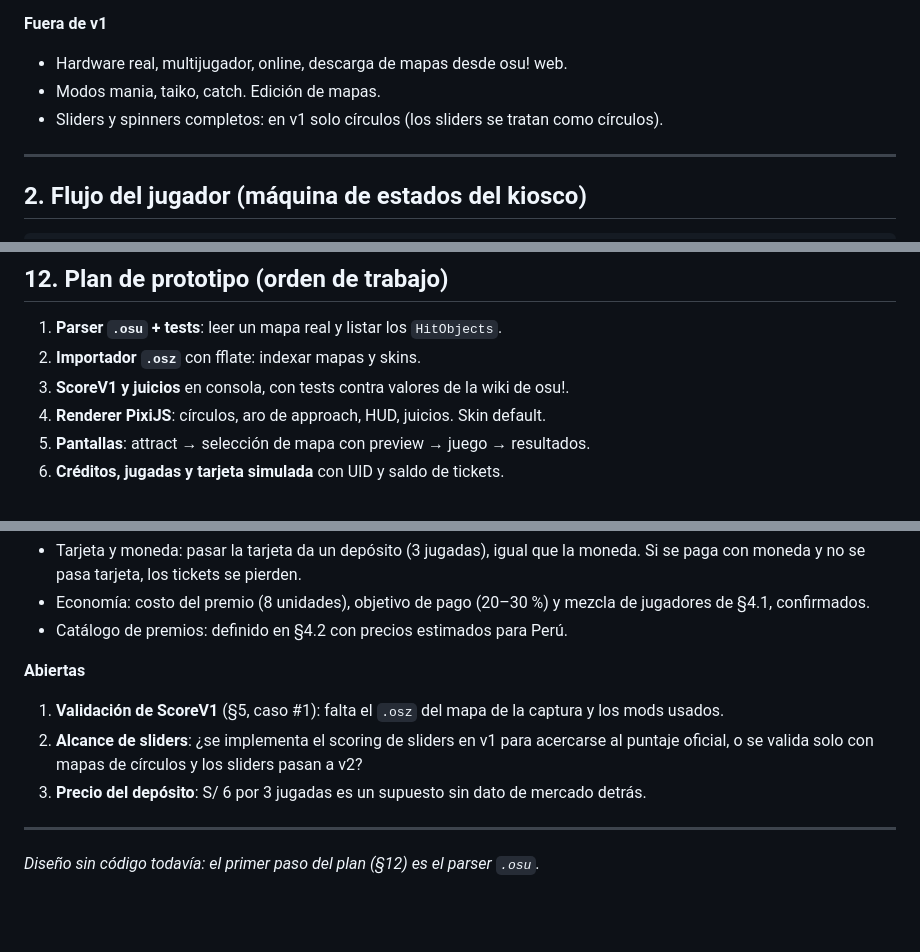
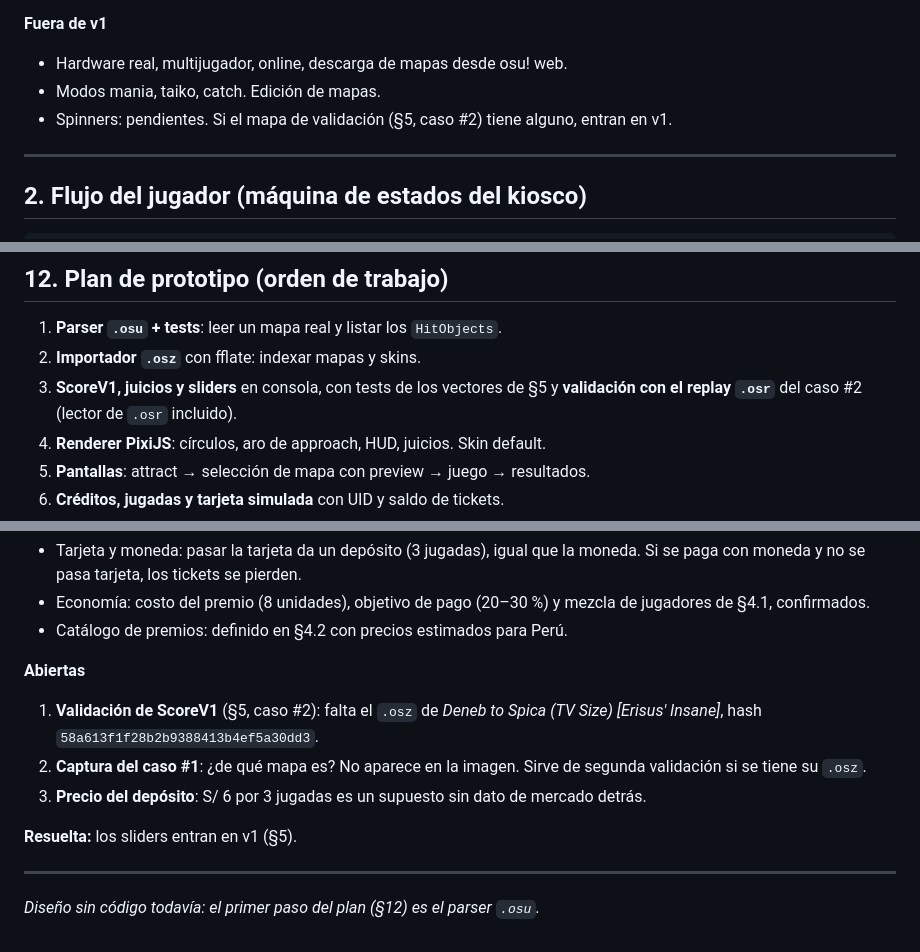
Before and after one commit to NandOwO/OSU-MACHINE, a Markdown page: DISEÑO.md, 3 parts joined by grey strips. Drawn GitHub-style; blank space fills up the shorter version.

```diff
--- a/DISEÑO.md
+++ b/DISEÑO.md
@@ -35,7 +35,7 @@ Réplica del modo **osu!standard** (el de cursor, no mania ni taiko) con temáti
 **Fuera de v1**
 - Hardware real, multijugador, online, descarga de mapas desde osu! web.
 - Modos mania, taiko, catch. Edición de mapas.
-- Sliders y spinners completos: en v1 solo círculos (los sliders se tratan como círculos).
+- Spinners: pendientes. Si el mapa de validación (§5, caso #2) tiene alguno, entran en v1.
 
 ---
 
@@ -547,7 +572,7 @@ Un **modo operador** (con una combinación de teclas oculta) permite cambiar `co
 
 1. **Parser `.osu` + tests**: leer un mapa real y listar los `HitObjects`.
 2. **Importador `.osz`** con fflate: indexar mapas y skins.
-3. **ScoreV1 y juicios** en consola, con tests contra valores de la wiki de osu!.
+3. **ScoreV1, juicios y sliders** en consola, con tests de los vectores de §5 y **validación con el replay `.osr`** del caso #2 (lector de `.osr` incluido).
 4. **Renderer PixiJS**: círculos, aro de approach, HUD, juicios. Skin default.
 5. **Pantallas**: attract → selección de mapa con preview → juego → resultados.
 6. **Créditos, jugadas y tarjeta simulada** con UID y saldo de tickets.
@@ -567,9 +592,11 @@ Criterio de aceptación: un `.osz` real se carga, suena el preview, el mapa se j
 - Catálogo de premios: definido en §4.2 con precios estimados para Perú.
 
 **Abiertas**
-1. **Validación de ScoreV1** (§5, caso #1): falta el `.osz` del mapa de la captura y los mods usados.
-2. **Alcance de sliders**: ¿se implementa el scoring de sliders en v1 para acercarse al puntaje oficial, o se valida solo con mapas de círculos y los sliders pasan a v2?
+1. **Validación de ScoreV1** (§5, caso #2): falta el `.osz` de *Deneb to Spica (TV Size) [Erisus' Insane]*, hash `58a613f1f28b2b9388413b4ef5a30dd3`.
+2. **Captura del caso #1**: ¿de qué mapa es? No aparece en la imagen. Sirve de segunda validación si se tiene su `.osz`.
 3. **Precio del depósito**: S/ 6 por 3 jugadas es un supuesto sin dato de mercado detrás.
+
+**Resuelta:** los sliders entran en v1 (§5).
 
 ---
 
```
Also changed, not shown: other parts of DISEÑO.md (+28 -3 lines).
